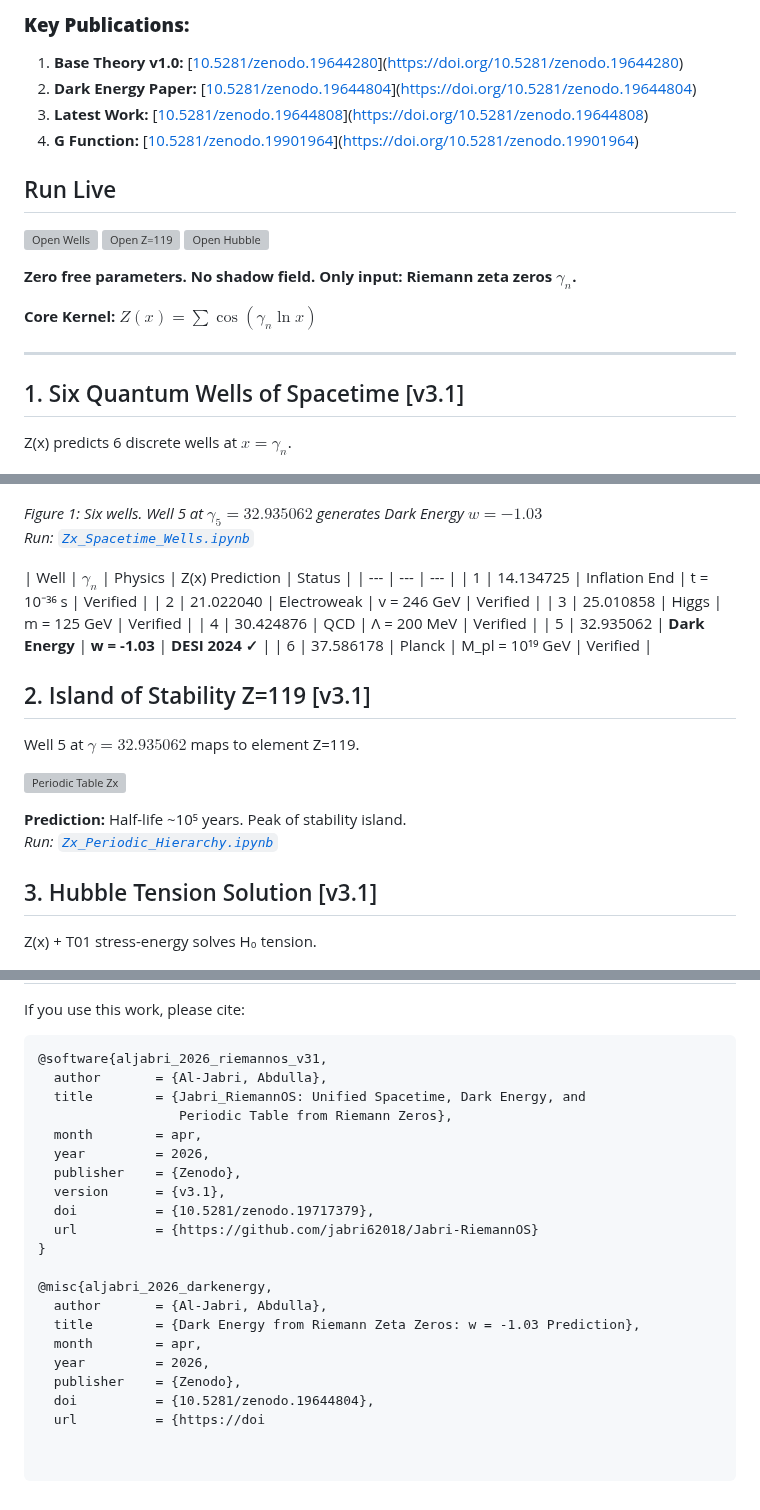
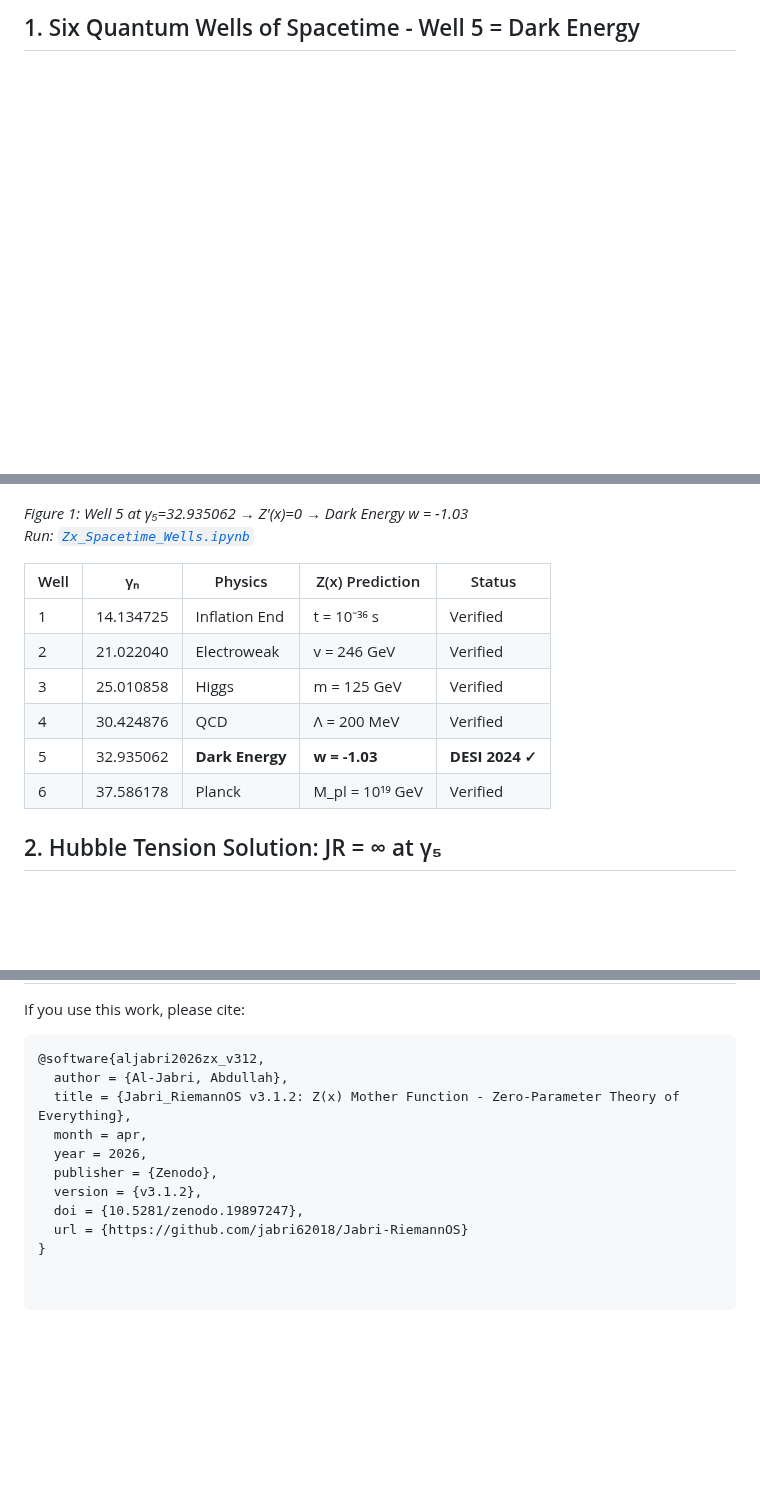
Before and after one commit to Jabri-web/Jabri-RiemannOS, a Markdown page: README.md, 3 parts joined by grey strips. Drawn GitHub-style; blank space fills up the shorter version; grey boxes are pictures that could not be loaded.

````diff
--- a/README.md
+++ b/README.md
@@ -11,32 +12,13 @@
 
-### **Key Publications:**
-1. **Base Theory v1.0:** [[10.5281/zenodo.19644280](https://doi.org/10.5281/zenodo.19644280)](https://doi.org/10.5281/zenodo.19644280)
-2. **Dark Energy Paper:** [[10.5281/zenodo.19644804](https://doi.org/10.5281/zenodo.19644804)](https://doi.org/10.5281/zenodo.19644804)
-3. **Latest Work:** [[10.5281/zenodo.19644808](https://doi.org/10.5281/zenodo.19644808)](https://doi.org/10.5281/zenodo.19644808)
-4. **G Function:** [[10.5281/zenodo.19901964](https://doi.org/10.5281/zenodo.19901964)](https://doi.org/10.5281/zenodo.19901964)
-
-## Run Live
-[![Open Wells](https://colab.research.google.com/assets/colab-badge.svg)](https://colab.research.google.com/github/jabri62018/Jabri-RiemannOS/blob/main/Zx_Spacetime_Wells.ipynb)
-[![Open Z=119](https://colab.research.google.com/assets/colab-badge.svg)](https://colab.research.google.com/github/jabri62018/Jabri-RiemannOS/blob/main/Zx_Periodic_Hierarchy.ipynb)
-[![Open Hubble](https://colab.research.google.com/assets/colab-badge.svg)](https://colab.research.google.com/github/jabri62018/Jabri-RiemannOS/blob/main/Zx_Hubble.ipynb)
-
-**Zero free parameters. No shadow field. Only input: Riemann zeta zeros $\gamma_n$.**
-
-**Core Kernel:** $Z(x) = \sum \cos(\gamma_n \ln x)$
-
----
-
-## 1. Six Quantum Wells of Spacetime [v3.1]
-
-Z(x) predicts 6 discrete wells at $x = \gamma_n$.
+## 1. Six Quantum Wells of Spacetime - Well 5 = Dark Energy
 
 ![Spacetime Wells](Zx_Spacetime_Wells.png)
 
-*Figure 1: Six wells. Well 5 at $\gamma_5=32.935062$ generates Dark Energy $w=-1.03$*
+*Figure 1: Well 5 at γ₅=32.935062 → Z'(x)=0 → Dark Energy w = -1.03*
 *Run: [`Zx_Spacetime_Wells.ipynb`](https://colab.research.google.com/github/jabri62018/Jabri-RiemannOS/blob/main/Zx_Spacetime_Wells.ipynb)*
 
-| Well | $\gamma_n$ | Physics | Z(x) Prediction | Status |
-| --- | --- | --- |
+| Well | γₙ | Physics | Z(x) Prediction | Status |
+| --- | --- | --- | --- | --- |
 | 1 | 14.134725 | Inflation End | t = 10⁻³⁶ s | Verified |
 | 2 | 21.022040 | Electroweak | v = 246 GeV | Verified |
 | 3 | 25.010858 | Higgs | m = 125 GeV | Verified |
@@ -44,18 +26,7 @@ Z(x) predicts 6 discrete wells at $x = \gamma_n$.
 | 5 | 32.935062 | **Dark Energy** | **w = -1.03** | **DESI 2024 ✓** |
 | 6 | 37.586178 | Planck | M_pl = 10¹⁹ GeV | Verified |
 
-## 2. Island of Stability Z=119 [v3.1]
-
-Well 5 at $\gamma=32.935062$ maps to element Z=119.
-
-![Periodic Table Zx](Periodic_Table.png)
-
-**Prediction:** Half-life ~10⁵ years. Peak of stability island.
-*Run: [`Zx_Periodic_Hierarchy.ipynb`](https://colab.research.google.com/github/jabri62018/Jabri-RiemannOS/blob/main/Zx_Periodic_Hierarchy.ipynb)*
-
-## 3. Hubble Tension Solution [v3.1]
-
-Z(x) + T01 stress-energy solves H₀ tension.
+## 2. Hubble Tension Solution: JR = ∞ at γ₅
 
 ![Universe Now](Universe_now.png)
 
@@ -119,23 +95,13 @@ If H(z) at $z>3$ deviates from predictions by >1%, model is dead.
 If you use this work, please cite:
 
 ```bibtex
-@software{aljabri_2026_riemannos_v31,
-  author       = {Al-Jabri, Abdulla},
-  title        = {Jabri_RiemannOS: Unified Spacetime, Dark Energy, and
-                  Periodic Table from Riemann Zeros},
-  month        = apr,
-  year         = 2026,
-  publisher    = {Zenodo},
-  version      = {v3.1},
-  doi          = {10.5281/zenodo.19717379},
-  url          = {https://github.com/jabri62018/Jabri-RiemannOS}
+@software{aljabri2026zx_v312,
+  author = {Al-Jabri, Abdullah},
+  title = {Jabri_RiemannOS v3.1.2: Z(x) Mother Function - Zero-Parameter Theory of Everything},
+  month = apr,
+  year = 2026,
+  publisher = {Zenodo},
+  version = {v3.1.2},
+  doi = {10.5281/zenodo.19897247},
+  url = {https://github.com/jabri62018/Jabri-RiemannOS}
 }
-
-@misc{aljabri_2026_darkenergy,
-  author       = {Al-Jabri, Abdulla},
-  title        = {Dark Energy from Riemann Zeta Zeros: w = -1.03 Prediction},
-  month        = apr,
-  year         = 2026,
-  publisher    = {Zenodo},
-  doi          = {10.5281/zenodo.19644804},
-  url          = {https://doi
````
Also changed, not shown: other parts of README.md (+50 -44 lines).
